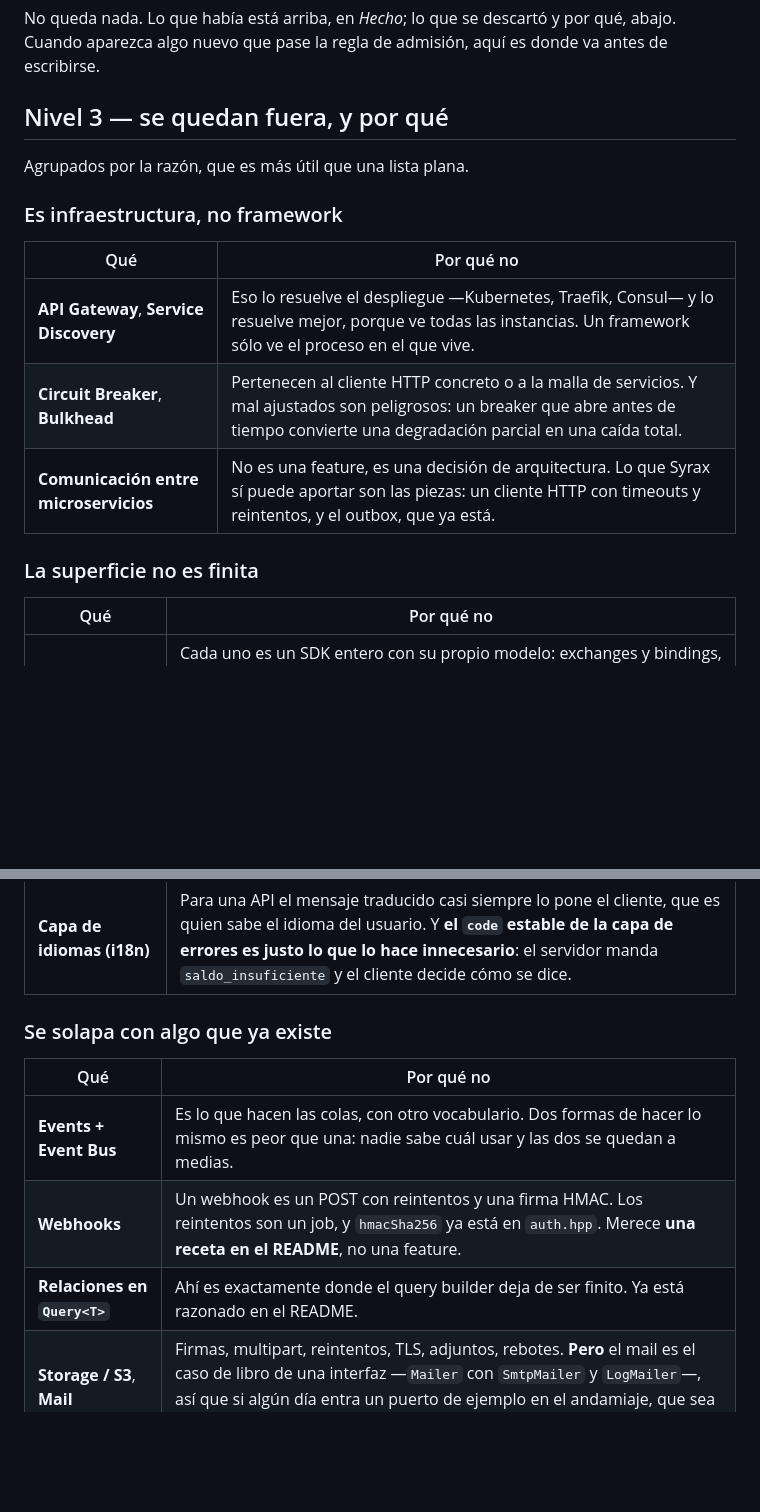
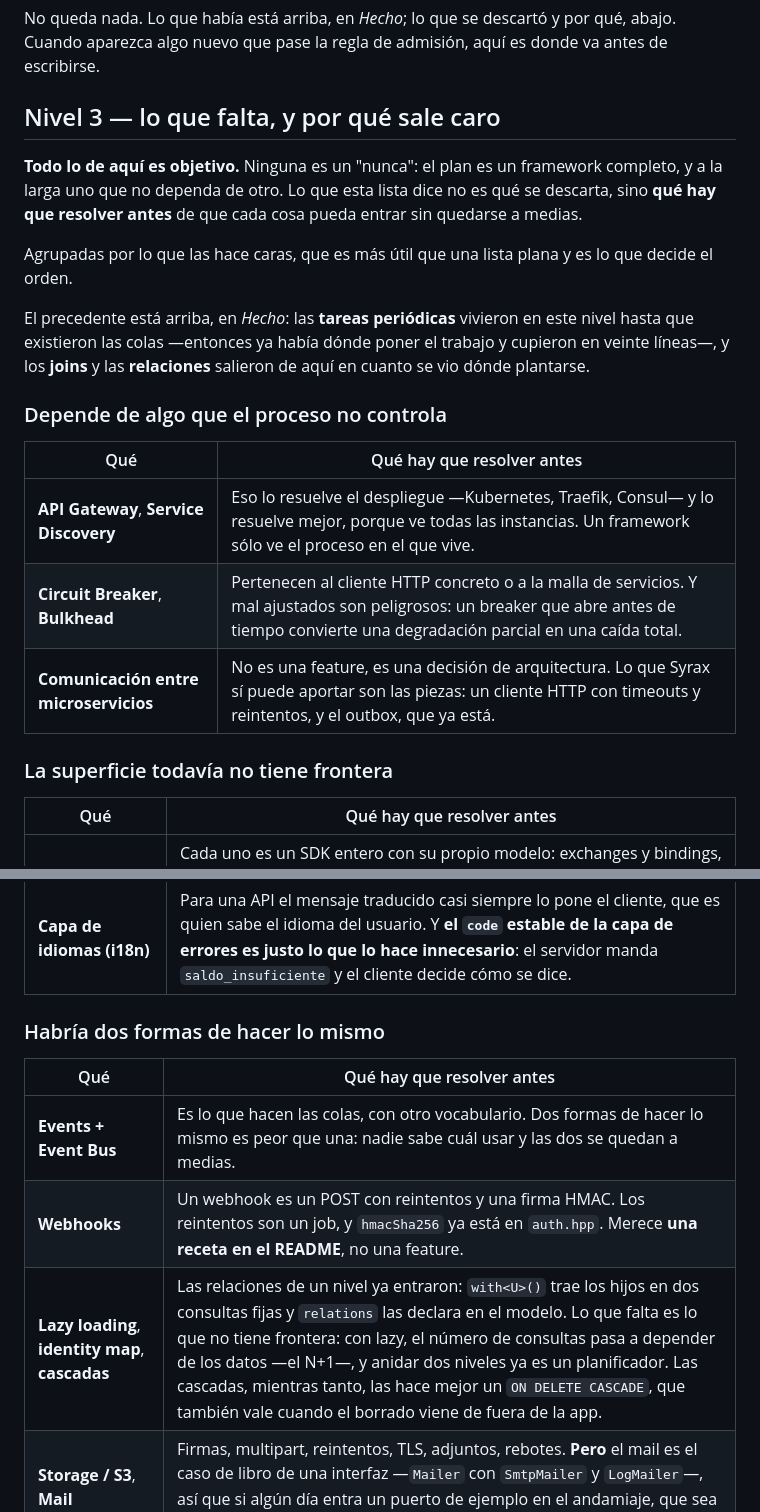
Before and after one commit to KeevDev/Syrax, a Markdown page: docs/ROADMAP.md, 2 parts joined by grey strips. Drawn GitHub-style; blank space fills up the shorter version.

```diff
--- a/docs/ROADMAP.md
+++ b/docs/ROADMAP.md
@@ -101,21 +101,32 @@ No queda nada. Lo que había está arriba, en *Hecho*; lo que se descartó y por
 qué, abajo. Cuando aparezca algo nuevo que pase la regla de admisión, aquí es
 donde va antes de escribirse.
 
-## Nivel 3 — se quedan fuera, y por qué
+## Nivel 3 — lo que falta, y por qué sale caro
 
-Agrupados por la razón, que es más útil que una lista plana.
+**Todo lo de aquí es objetivo.** Ninguna es un "nunca": el plan es un framework
+completo, y a la larga uno que no dependa de otro. Lo que esta lista dice no es
+qué se descarta, sino **qué hay que resolver antes** de que cada cosa pueda
+entrar sin quedarse a medias.
 
-### Es infraestructura, no framework
+Agrupadas por lo que las hace caras, que es más útil que una lista plana y es lo
+que decide el orden.
 
-| Qué | Por qué no |
+El precedente está arriba, en *Hecho*: las **tareas periódicas** vivieron en
+este nivel hasta que existieron las colas —entonces ya había dónde poner el
+trabajo y cupieron en veinte líneas—, y los **joins** y las **relaciones**
+salieron de aquí en cuanto se vio dónde plantarse.
+
+### Depende de algo que el proceso no controla
+
+| Qué | Qué hay que resolver antes |
 |---|---|
 | **API Gateway**, **Service Discovery** | Eso lo resuelve el despliegue —Kubernetes, Traefik, Consul— y lo resuelve mejor, porque ve todas las instancias. Un framework sólo ve el proceso en el que vive. |
 | **Circuit Breaker**, **Bulkhead** | Pertenecen al cliente HTTP concreto o a la malla de servicios. Y mal ajustados son peligrosos: un breaker que abre antes de tiempo convierte una degradación parcial en una caída total. |
 | **Comunicación entre microservicios** | No es una feature, es una decisión de arquitectura. Lo que Syrax sí puede aportar son las piezas: un cliente HTTP con timeouts y reintentos, y el outbox, que ya está. |
 
-### La superficie no es finita
+### La superficie todavía no tiene frontera
 
-| Qué | Por qué no |
+| Qué | Qué hay que resolver antes |
 |---|---|
 | **RabbitMQ**, **Kafka**, **SQS** | Cada uno es un SDK entero con su propio modelo: exchanges y bindings, particiones y offsets, visibility timeouts. Y **Kafka no es una cola, es un log**: forzarlo a las seis operaciones de `jobs::Driver` sería mentir sobre lo que hace. El día que necesitas Kafka de verdad, quieres Kafka, no la idea que Syrax se hizo de Kafka. |
 | **OAuth2**, **OIDC** (como proveedor) | Son especificaciones, no features: discovery, JWKS, rotación de claves, PKCE, refresh, cuatro flujos y sus modos de fallo. La mitad finita —*validar* un token ajeno— **ya está hecha**, en `jwks.hpp`. Ser el proveedor, no. |
@@ -123,13 +134,13 @@ Agrupados por la razón, que es más útil que una lista plana.
 | **Feature modules instalables** | Es un gestor de paquetes: resolución de versiones, dependencias entre módulos, puntos de extensión estables. Eso ya es CMake y FetchContent. |
 | **Capa de idiomas (i18n)** | Para una API el mensaje traducido casi siempre lo pone el cliente, que es quien sabe el idioma del usuario. Y **el `code` estable de la capa de errores es justo lo que lo hace innecesario**: el servidor manda `saldo_insuficiente` y el cliente decide cómo se dice. |
 
-### Se solapa con algo que ya existe
+### Habría dos formas de hacer lo mismo
 
-| Qué | Por qué no |
+| Qué | Qué hay que resolver antes |
 |---|---|
 | **Events + Event Bus** | Es lo que hacen las colas, con otro vocabulario. Dos formas de hacer lo mismo es peor que una: nadie sabe cuál usar y las dos se quedan a medias. |
 | **Webhooks** | Un webhook es un POST con reintentos y una firma HMAC. Los reintentos son un job, y `hmacSha256` ya está en `auth.hpp`. Merece **una receta en el README**, no una feature. |
-| **Relaciones en `Query<T>`** | Ahí es exactamente donde el query builder deja de ser finito. Ya está razonado en el README. |
+| **Lazy loading**, **identity map**, **cascadas** | Las relaciones de un nivel ya entraron: `with<U>()` trae los hijos en dos consultas fijas y `relations` las declara en el modelo. Lo que falta es lo que no tiene frontera: con lazy, el número de consultas pasa a depender de los datos —el N+1—, y anidar dos niveles ya es un planificador. Las cascadas, mientras tanto, las hace mejor un `ON DELETE CASCADE`, que también vale cuando el borrado viene de fuera de la app. |
 | **Storage / S3**, **Mail** | Firmas, multipart, reintentos, TLS, adjuntos, rebotes. **Pero** el mail es el caso de libro de una interfaz —`Mailer` con `SmtpMailer` y `LogMailer`—, así que si algún día entra un puerto de ejemplo en el andamiaje, que sea éste y no un `IUserRepository`. |
 
 ---
```
Also changed, not shown: README.md (+31 -7 lines).
